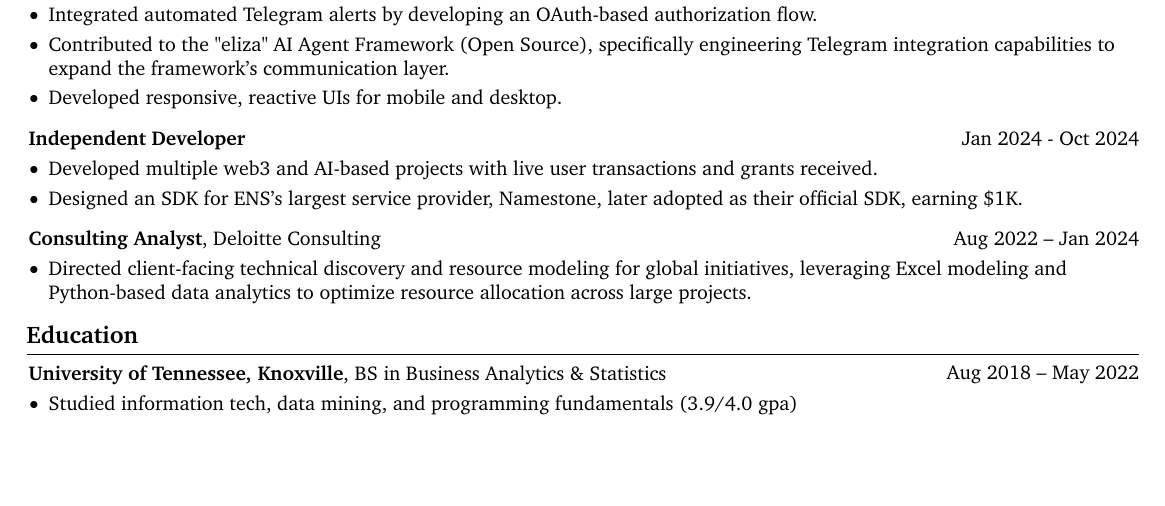
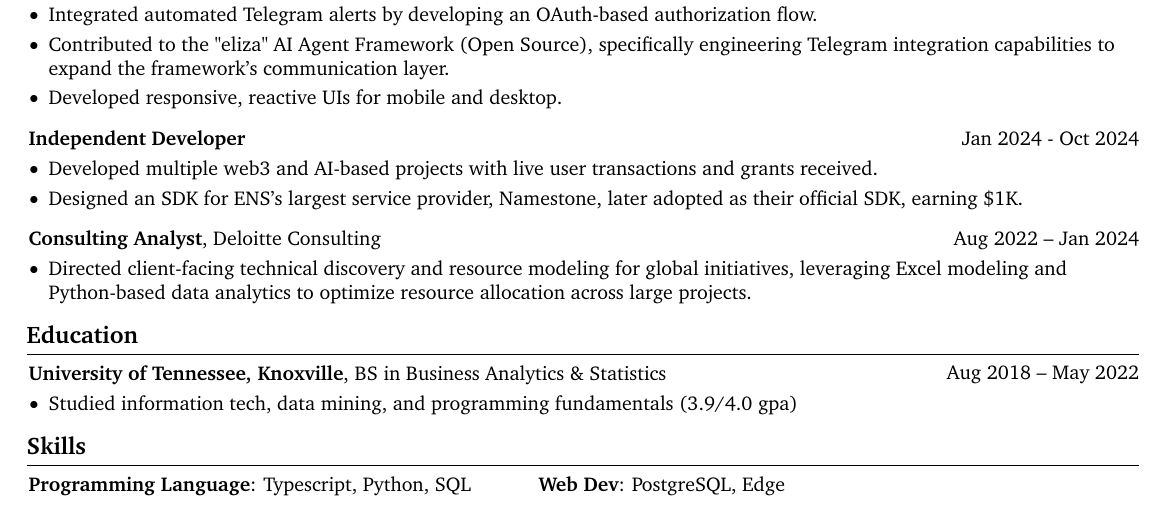
Before and after one commit to ncale/resume, a LaTeX CV (resume.tex): part of the page, cut so that both start at the same text, the shorter picture padded with empty space. Compiled offline with pdfLaTeX.

Commit message:
add a skills section

```diff
--- a/resume.tex
+++ b/resume.tex
@@ -283,4 +283,12 @@
 		\end{highlights}
 \end{onecolentry}
 
+\vspace{8 pt - 0.3 cm}
+\section{Skills}
+
+\begin{onecolentry}
+		\textbf{Programming Language}: Typescript, Python, SQL \hspace{1 cm} \textbf{Web Dev}:
+		PostgreSQL, Edge
+\end{onecolentry}
+
 \end{document}
```
